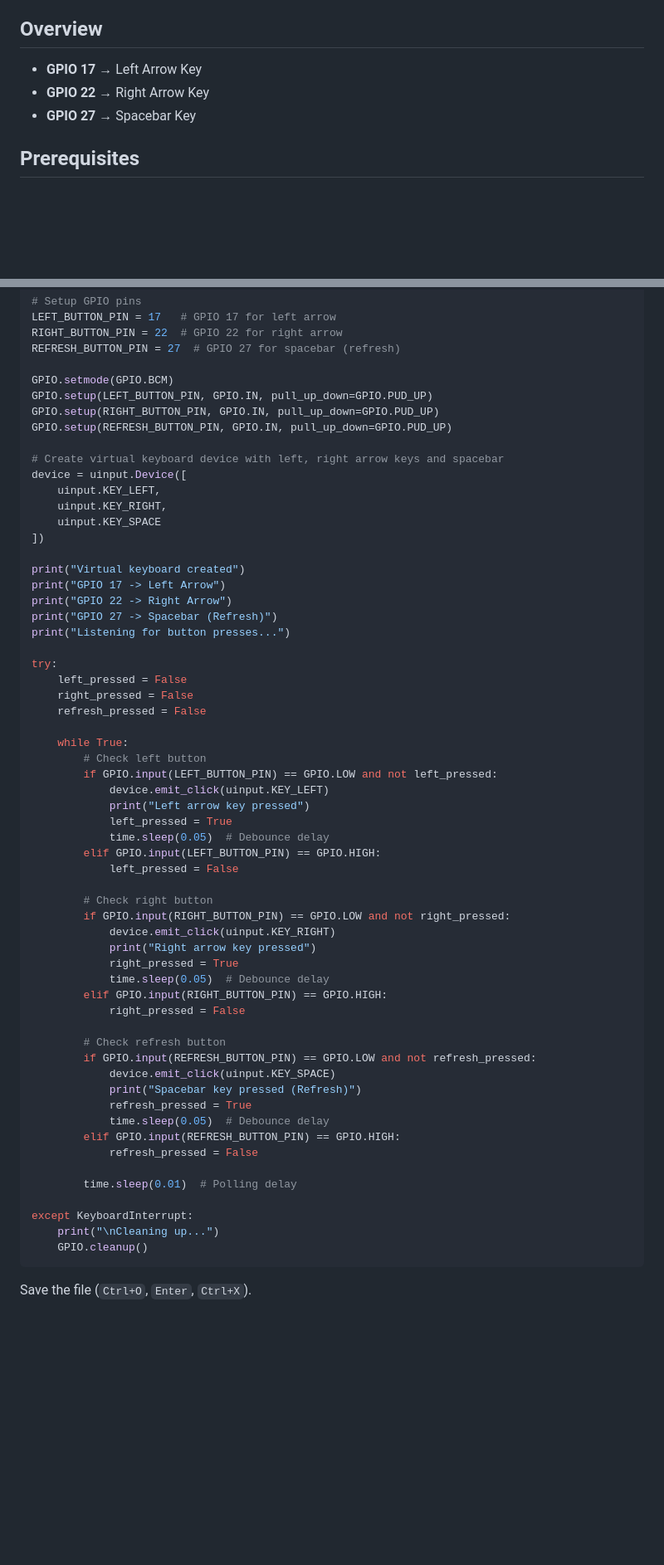
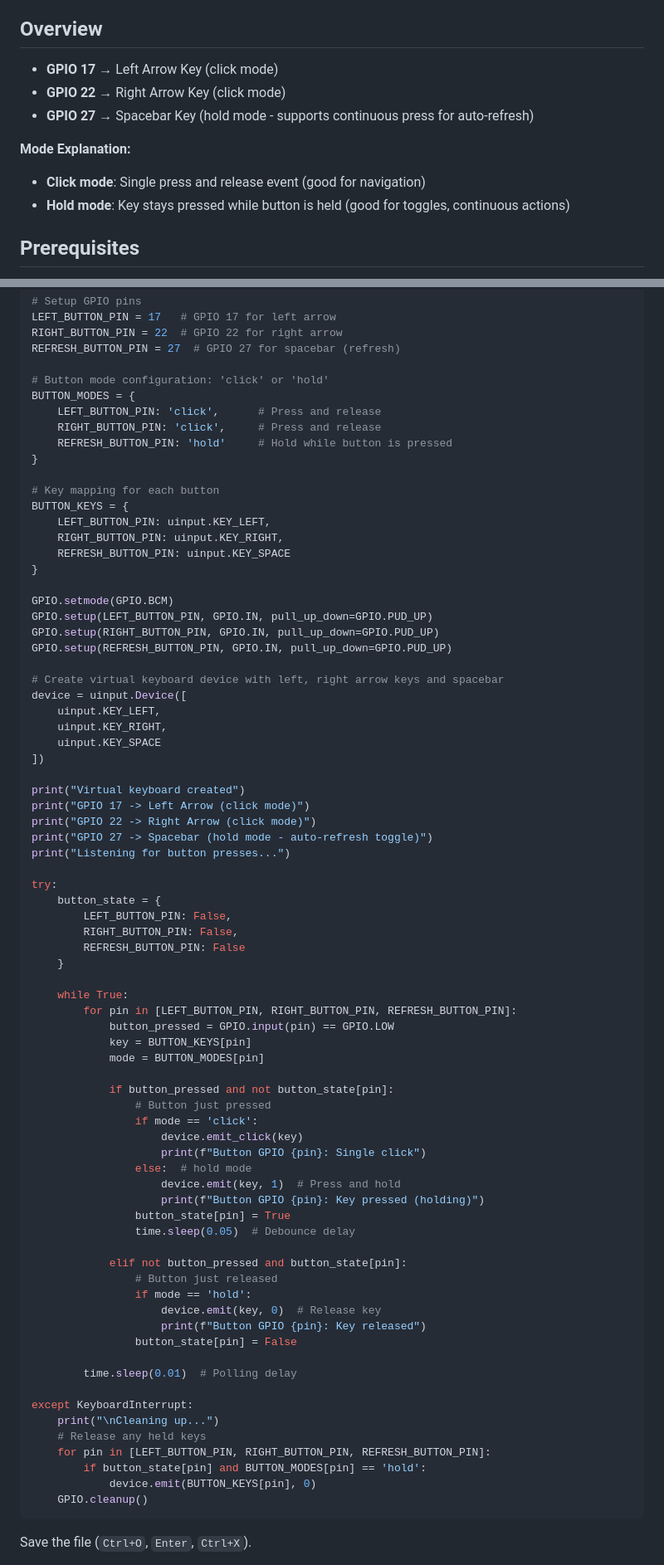
Before and after one commit to marfanwicaksono/focus-display, a Markdown page: keyboard-mapper.md, 2 parts joined by grey strips. Shown at 83% size. Drawn GitHub-style; blank space fills up the shorter version.

Commit message:
Enhance GPIO button mapping with mode configurations for click and hold actions

````diff
--- a/keyboard-mapper.md
+++ b/keyboard-mapper.md
@@ -4,9 +4,13 @@ This guide shows you how to map physical buttons connected to Raspberry Pi GPIO
 
 ## Overview
 
-- **GPIO 17** → Left Arrow Key
-- **GPIO 22** → Right Arrow Key
-- **GPIO 27** → Spacebar Key
+- **GPIO 17** → Left Arrow Key (click mode)
+- **GPIO 22** → Right Arrow Key (click mode)
+- **GPIO 27** → Spacebar Key (hold mode - supports continuous press for auto-refresh)
+
+**Mode Explanation:**
+- **Click mode**: Single press and release event (good for navigation)
+- **Hold mode**: Key stays pressed while button is held (good for toggles, continuous actions)
 
 ## Prerequisites
 
@@ -96,6 +100,20 @@ LEFT_BUTTON_PIN = 17   # GPIO 17 for left arrow
 RIGHT_BUTTON_PIN = 22  # GPIO 22 for right arrow
 REFRESH_BUTTON_PIN = 27  # GPIO 27 for spacebar (refresh)
 
+# Button mode configuration: 'click' or 'hold'
+BUTTON_MODES = {
+    LEFT_BUTTON_PIN: 'click',      # Press and release
+    RIGHT_BUTTON_PIN: 'click',     # Press and release
+    REFRESH_BUTTON_PIN: 'hold'     # Hold while button is pressed
+}
+
+# Key mapping for each button
+BUTTON_KEYS = {
+    LEFT_BUTTON_PIN: uinput.KEY_LEFT,
+    RIGHT_BUTTON_PIN: uinput.KEY_RIGHT,
+    REFRESH_BUTTON_PIN: uinput.KEY_SPACE
+}
+
 GPIO.setmode(GPIO.BCM)
 GPIO.setup(LEFT_BUTTON_PIN, GPIO.IN, pull_up_down=GPIO.PUD_UP)
 GPIO.setup(RIGHT_BUTTON_PIN, GPIO.IN, pull_up_down=GPIO.PUD_UP)
@@ -109,48 +127,50 @@ device = uinput.Device([
 ])
 
 print("Virtual keyboard created")
-print("GPIO 17 -> Left Arrow")
-print("GPIO 22 -> Right Arrow")
-print("GPIO 27 -> Spacebar (Refresh)")
+print("GPIO 17 -> Left Arrow (click mode)")
+print("GPIO 22 -> Right Arrow (click mode)")
+print("GPIO 27 -> Spacebar (hold mode - auto-refresh toggle)")
 print("Listening for button presses...")
 
 try:
-    left_pressed = False
-    right_pressed = False
-    refresh_pressed = False
+    button_state = {
+        LEFT_BUTTON_PIN: False,
+        RIGHT_BUTTON_PIN: False,
+        REFRESH_BUTTON_PIN: False
+    }
 
     while True:
-        # Check left button
-        if GPIO.input(LEFT_BUTTON_PIN) == GPIO.LOW and not left_pressed:
-            device.emit_click(uinput.KEY_LEFT)
-            print("Left arrow key pressed")
-            left_pressed = True
-            time.sleep(0.05)  # Debounce delay
-        elif GPIO.input(LEFT_BUTTON_PIN) == GPIO.HIGH:
-            left_pressed = False
+        for pin in [LEFT_BUTTON_PIN, RIGHT_BUTTON_PIN, REFRESH_BUTTON_PIN]:
+            button_pressed = GPIO.input(pin) == GPIO.LOW
+            key = BUTTON_KEYS[pin]
+            mode = BUTTON_MODES[pin]
 
-        # Check right button
-        if GPIO.input(RIGHT_BUTTON_PIN) == GPIO.LOW and not right_pressed:
-            device.emit_click(uinput.KEY_RIGHT)
-            print("Right arrow key pressed")
-            right_pressed = True
-            time.sleep(0.05)  # Debounce delay
-        elif GPIO.input(RIGHT_BUTTON_PIN) == GPIO.HIGH:
-            right_pressed = False
+            if button_pressed and not button_state[pin]:
+                # Button just pressed
+                if mode == 'click':
+                    device.emit_click(key)
+                    print(f"Button GPIO {pin}: Single click")
+                else:  # hold mode
+                    device.emit(key, 1)  # Press and hold
+                    print(f"Button GPIO {pin}: Key pressed (holding)")
+                button_state[pin] = True
+                time.sleep(0.05)  # Debounce delay
 
-        # Check refresh button
-        if GPIO.input(REFRESH_BUTTON_PIN) == GPIO.LOW and not refresh_pressed:
-            device.emit_click(uinput.KEY_SPACE)
-            print("Spacebar key pressed (Refresh)")
-            refresh_pressed = True
-            time.sleep(0.05)  # Debounce delay
-        elif GPIO.input(REFRESH_BUTTON_PIN) == GPIO.HIGH:
-            refresh_pressed = False
+            elif not button_pressed and button_state[pin]:
+                # Button just released
+                if mode == 'hold':
+                    device.emit(key, 0)  # Release key
+                    print(f"Button GPIO {pin}: Key released")
+                button_state[pin] = False
 
         time.sleep(0.01)  # Polling delay
 
 except KeyboardInterrupt:
     print("\nCleaning up...")
+    # Release any held keys
+    for pin in [LEFT_BUTTON_PIN, RIGHT_BUTTON_PIN, REFRESH_BUTTON_PIN]:
+        if button_state[pin] and BUTTON_MODES[pin] == 'hold':
+            device.emit(BUTTON_KEYS[pin], 0)
     GPIO.cleanup()
 ```
 
````
Also changed, not shown: other parts of keyboard-mapper.md (+64 -0 lines).
